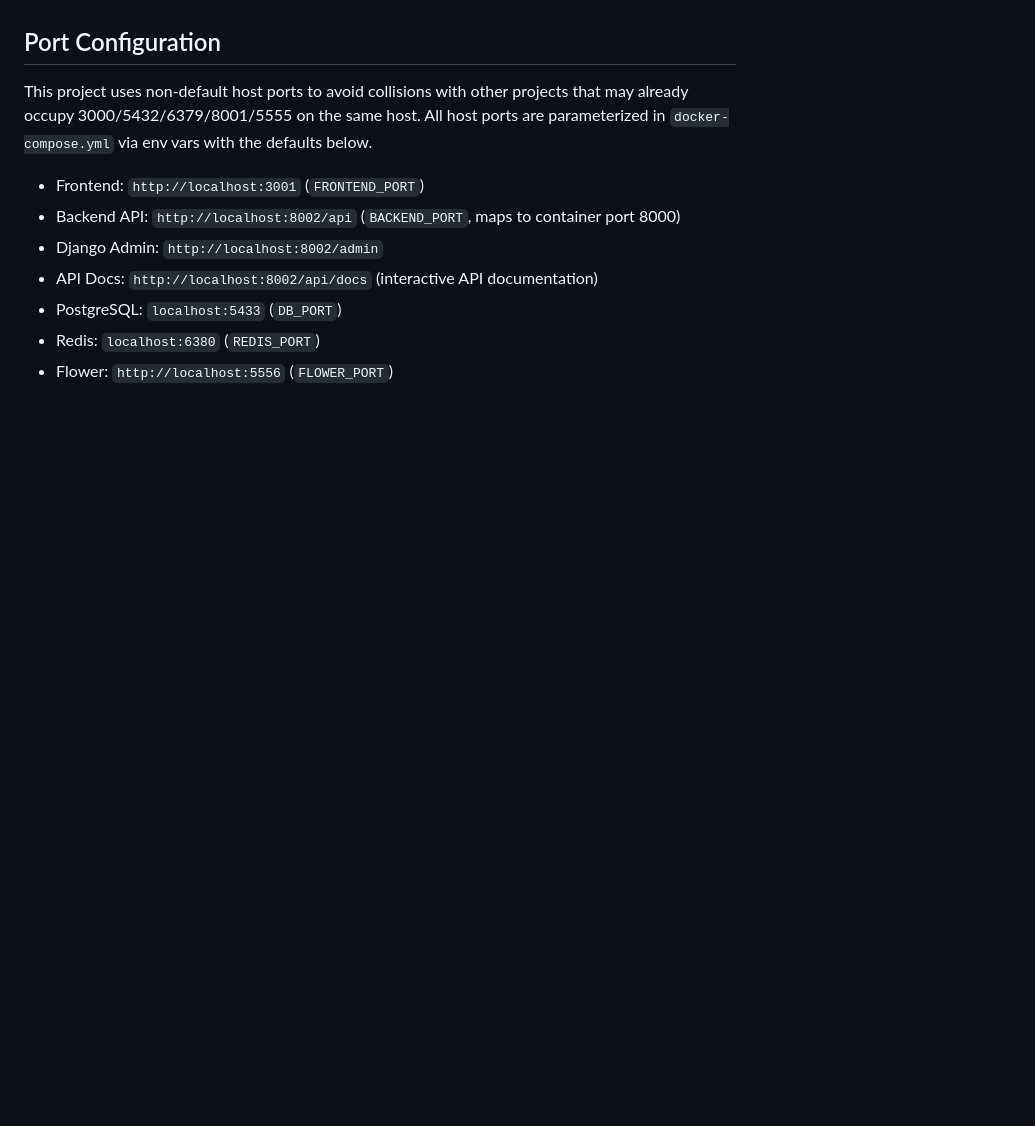
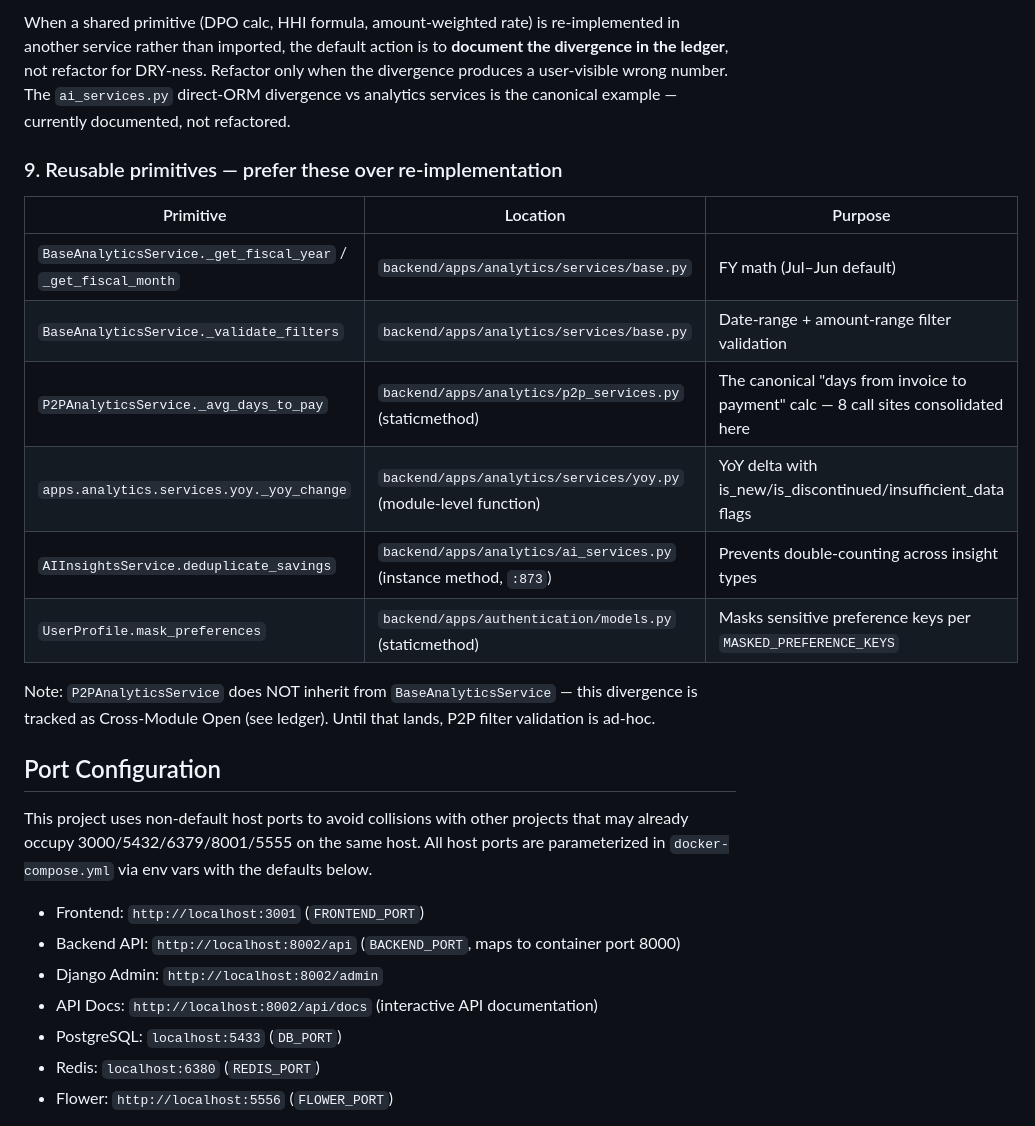
Before and after one commit to DefoxxAnalytics/versatex-saas, a Markdown page: CLAUDE.md, the part around one of its changes. Drawn GitHub-style; blank space fills up the shorter version.

```diff
--- a/CLAUDE.md
+++ b/CLAUDE.md
@@ -187,3 +232,17 @@ Legacy endpoints (`/api/auth/`, `/api/procurement/`, `/api/analytics/`) are supp
+When a shared primitive (DPO calc, HHI formula, amount-weighted rate) is re-implemented in another service rather than imported, the default action is to **document the divergence in the ledger**, not refactor for DRY-ness. Refactor only when the divergence produces a user-visible wrong number. The `ai_services.py` direct-ORM divergence vs analytics services is the canonical example — currently documented, not refactored.
+
+### 9. Reusable primitives — prefer these over re-implementation
+
+| Primitive | Location | Purpose |
+|---|---|---|
+| `BaseAnalyticsService._get_fiscal_year` / `_get_fiscal_month` | `backend/apps/analytics/services/base.py` | FY math (Jul–Jun default) |
+| `BaseAnalyticsService._validate_filters` | `backend/apps/analytics/services/base.py` | Date-range + amount-range filter validation |
+| `P2PAnalyticsService._avg_days_to_pay` | `backend/apps/analytics/p2p_services.py` (staticmethod) | The canonical "days from invoice to payment" calc — 8 call sites consolidated here |
+| `apps.analytics.services.yoy._yoy_change` | `backend/apps/analytics/services/yoy.py` (module-level function) | YoY delta with is_new/is_discontinued/insufficient_data flags |
+| `AIInsightsService.deduplicate_savings` | `backend/apps/analytics/ai_services.py` (instance method, `:873`) | Prevents double-counting across insight types |
+| `UserProfile.mask_preferences` | `backend/apps/authentication/models.py` (staticmethod) | Masks sensitive preference keys per `MASKED_PREFERENCE_KEYS` |
+
+Note: `P2PAnalyticsService` does NOT inherit from `BaseAnalyticsService` — this divergence is tracked as Cross-Module Open (see ledger). Until that lands, P2P filter validation is ad-hoc.
 
 ## Port Configuration
 
```
Also changed, not shown: other parts of CLAUDE.md (+45 -0 lines).
